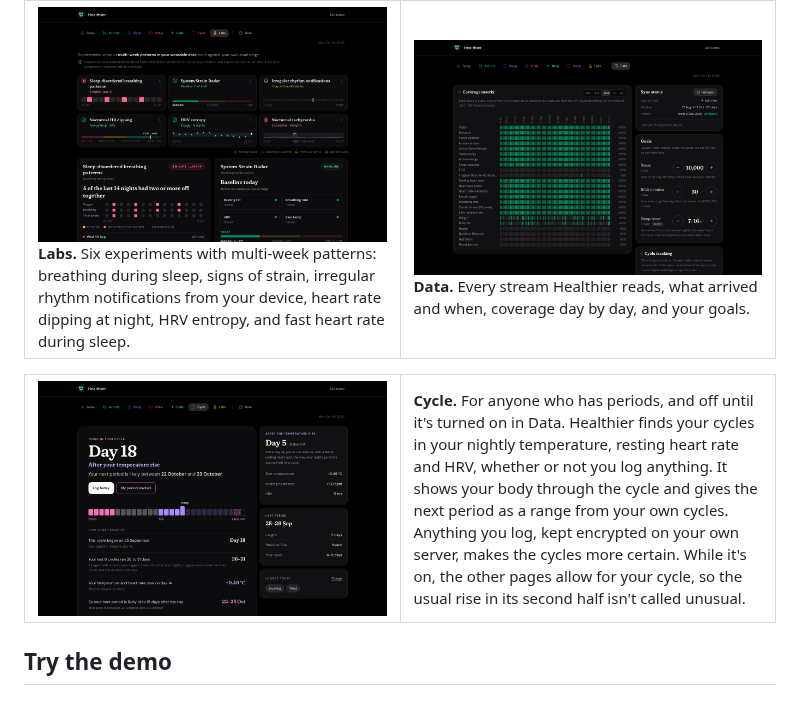
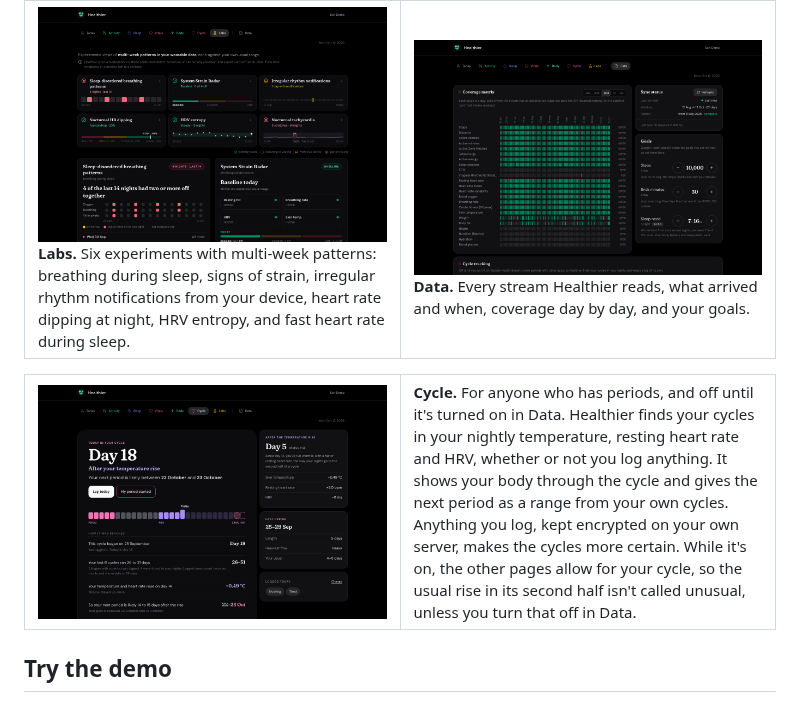
Before and after one commit to cbukenya/healthier, a Markdown page: README.md, the part around the change. Drawn GitHub-style; pictures changed too: docs/screenshots/data.png.

Commit message:
README: the Data page from #89's layout, and its switch for the other pages
Co-Authored-By: Claude Opus 5.5 <noreply@anthropic.com>

```diff
--- a/README.md
+++ b/README.md
@@ -86,7 +86,7 @@ place at a time: on Today while it matters, otherwise on its own page.
 <table>
   <tr>
     <td width="50%" valign="top"><img src="docs/screenshots/cycle.png" alt="The Cycle page: day 18, the next period as a range, and how it was reached"></td>
-    <td width="50%" valign="top"><b>Cycle.</b> For anyone who has periods, and off until it's turned on in Data. Healthier finds your cycles in your nightly temperature, resting heart rate and HRV, whether or not you log anything. It shows your body through the cycle and gives the next period as a range from your own cycles. Anything you log, kept encrypted on your own server, makes the cycles more certain. While it's on, the other pages allow for your cycle, so the usual rise in its second half isn't called unusual.</td>
+    <td width="50%" valign="top"><b>Cycle.</b> For anyone who has periods, and off until it's turned on in Data. Healthier finds your cycles in your nightly temperature, resting heart rate and HRV, whether or not you log anything. It shows your body through the cycle and gives the next period as a range from your own cycles. Anything you log, kept encrypted on your own server, makes the cycles more certain. While it's on, the other pages allow for your cycle, so the usual rise in its second half isn't called unusual, unless you turn that off in Data.</td>
   </tr>
 </table>
 
```
